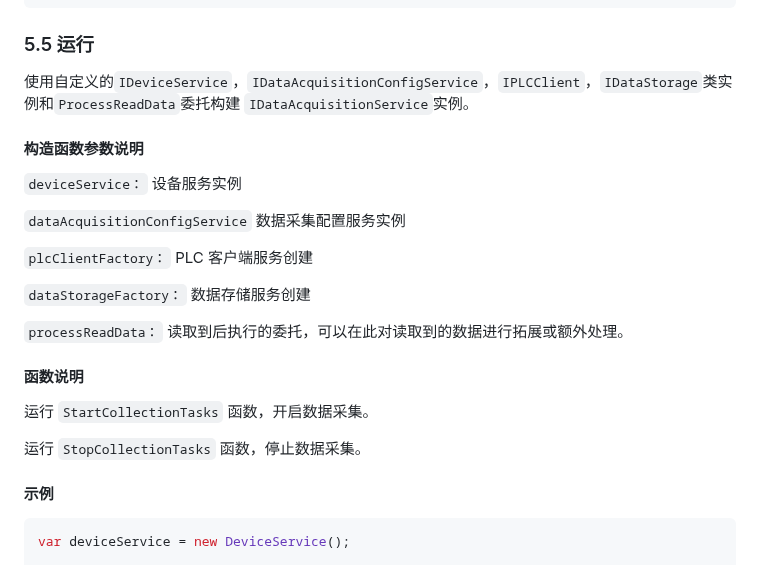
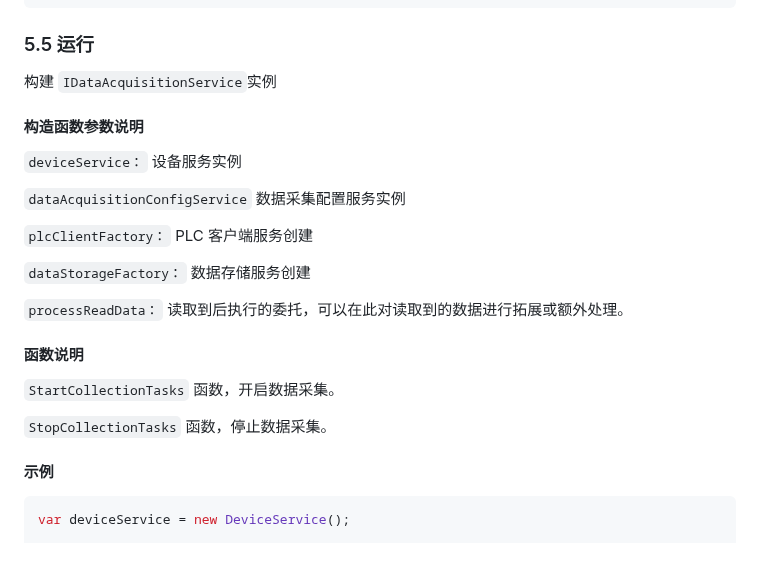
Before and after one commit to liuweichaox/DataAcquisition, a Markdown page: README.md, the part around the change. GitHub-like rendering.

````diff
--- a/README.md
+++ b/README.md
@@ -191,7 +191,7 @@ public class SQLiteDataStorage : AbstractDataStorage
 }
 ```
 ### 5.5 运行
-使用自定义的`IDeviceService`，`IDataAcquisitionConfigService`，`IPLCClient`，`IDataStorage`类实例和`ProcessReadData`委托构建 `IDataAcquisitionService`实例。
+构建 `IDataAcquisitionService`实例
 #### 构造函数参数说明
 `deviceService：` 设备服务实例
 
@@ -205,9 +205,9 @@ public class SQLiteDataStorage : AbstractDataStorage
 
 #### 函数说明
 
-运行 `StartCollectionTasks` 函数，开启数据采集。
+`StartCollectionTasks` 函数，开启数据采集。
 
-运行 `StopCollectionTasks` 函数，停止数据采集。
+`StopCollectionTasks` 函数，停止数据采集。
 
 #### 示例
 ```C#
````
